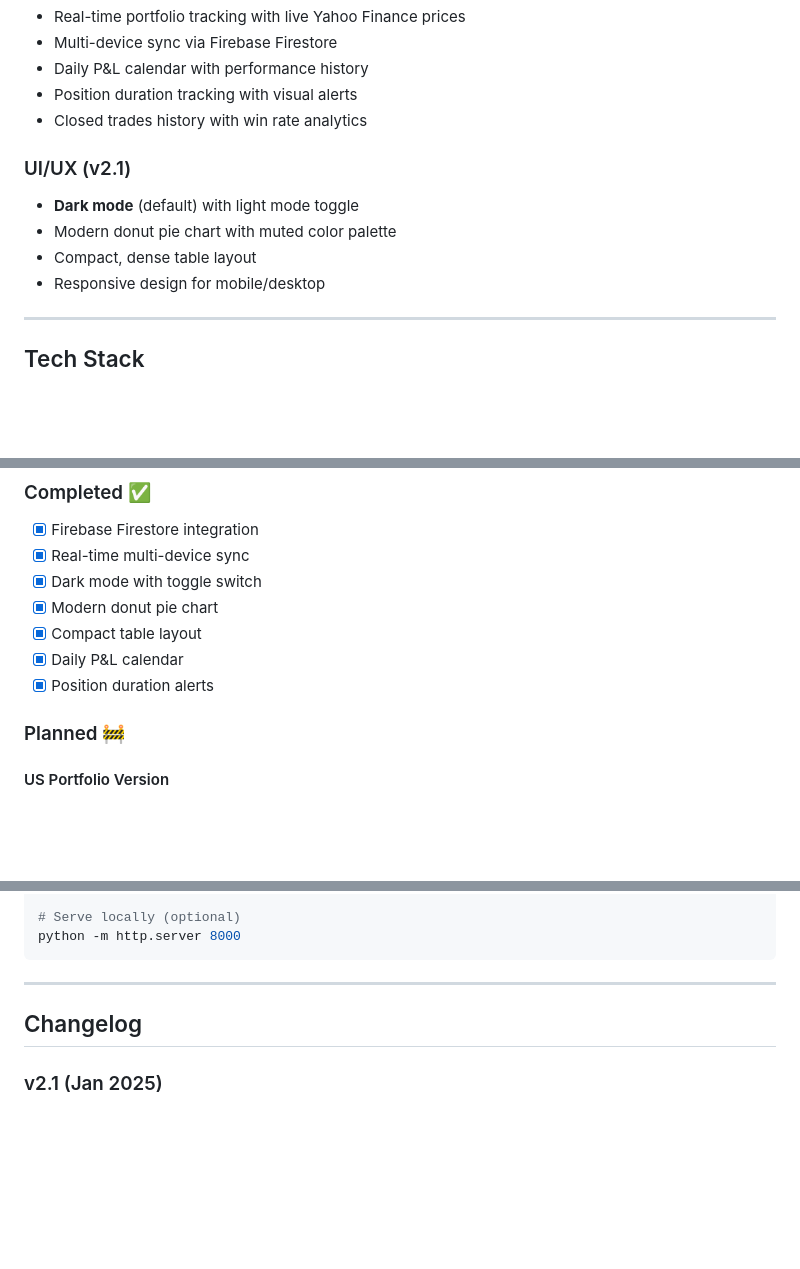
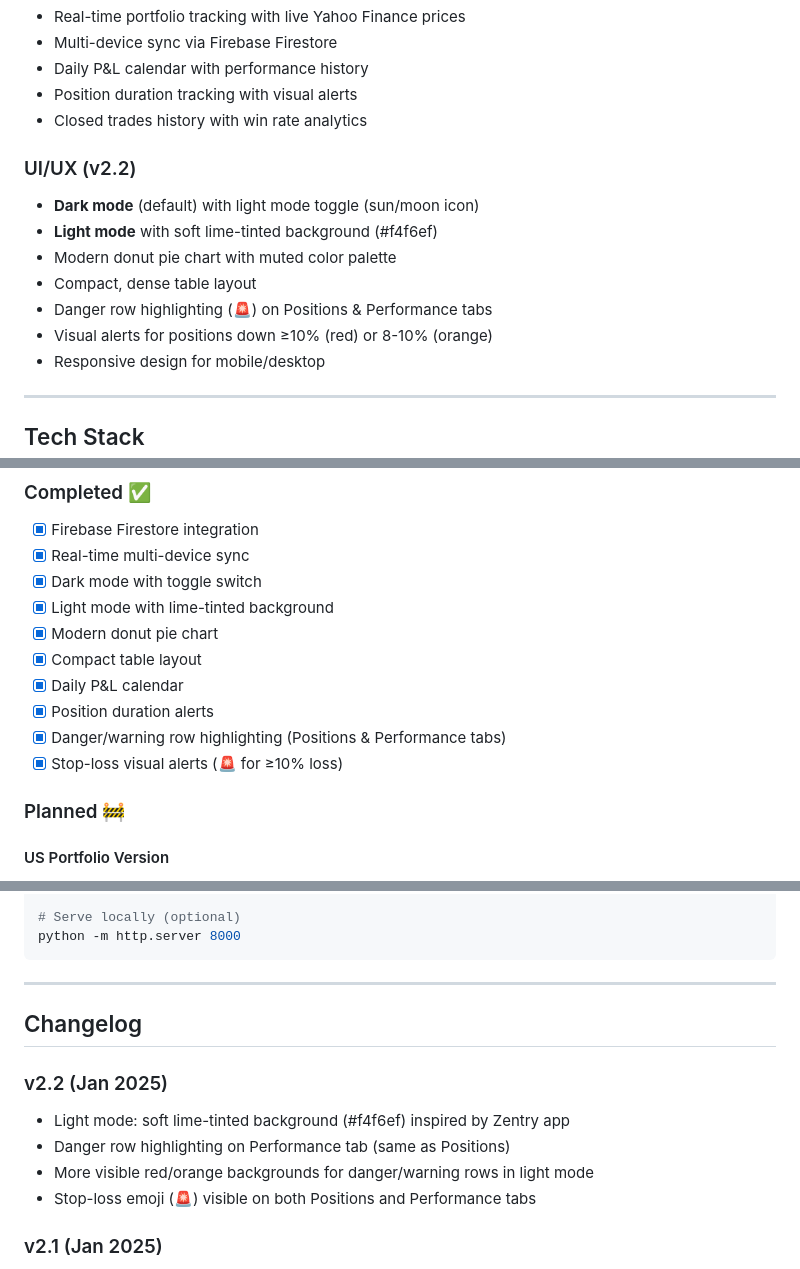
Before and after one commit to Marcvrick/hk-portfolio-v2, a Markdown page: README.md, 3 parts joined by grey strips. Rendered like a GitHub page; blank space fills up the shorter version.

Commit message:
Update README with v2.2 changes

```diff
--- a/README.md
+++ b/README.md
@@ -15,10 +15,13 @@ Portfolio tracker for Hong Kong stocks with **Firebase Firestore** backend for r
 - Position duration tracking with visual alerts
 - Closed trades history with win rate analytics
 
-### UI/UX (v2.1)
-- **Dark mode** (default) with light mode toggle
+### UI/UX (v2.2)
+- **Dark mode** (default) with light mode toggle (sun/moon icon)
+- **Light mode** with soft lime-tinted background (#f4f6ef)
 - Modern donut pie chart with muted color palette
 - Compact, dense table layout
+- Danger row highlighting (🚨) on Positions & Performance tabs
+- Visual alerts for positions down ≥10% (red) or 8-10% (orange)
 - Responsive design for mobile/desktop
 
 ---
@@ -111,10 +114,13 @@ GitHub Pages auto-deploys from `main` branch.
 - [x] Firebase Firestore integration
 - [x] Real-time multi-device sync
 - [x] Dark mode with toggle switch
+- [x] Light mode with lime-tinted background
 - [x] Modern donut pie chart
 - [x] Compact table layout
 - [x] Daily P&L calendar
 - [x] Position duration alerts
+- [x] Danger/warning row highlighting (Positions & Performance tabs)
+- [x] Stop-loss visual alerts (🚨 for ≥10% loss)
 
 ### Planned 🚧
 
@@ -179,6 +185,12 @@ python -m http.server 8000
 
 ## Changelog
 
+### v2.2 (Jan 2025)
+- Light mode: soft lime-tinted background (#f4f6ef) inspired by Zentry app
+- Danger row highlighting on Performance tab (same as Positions)
+- More visible red/orange backgrounds for danger/warning rows in light mode
+- Stop-loss emoji (🚨) visible on both Positions and Performance tabs
+
 ### v2.1 (Jan 2025)
 - Added dark mode with toggle (sun/moon icon)
 - Dark mode enabled by default
```
